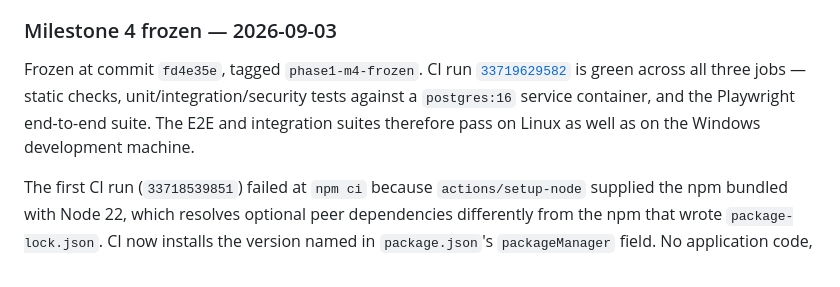
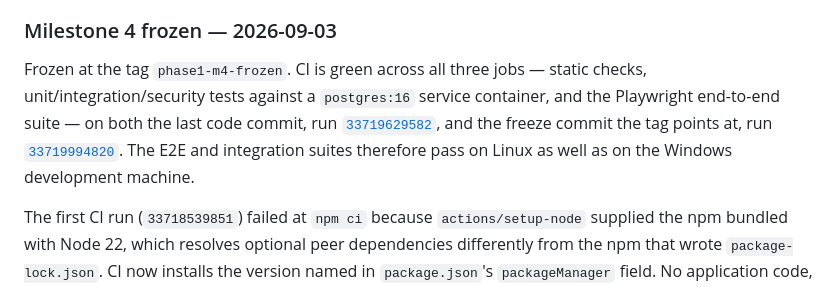
Before and after one commit to bhanu1245/anera-v2, a Markdown page: docs/CHANGELOG.md, the part around the change. Rendered like a GitHub page.

Commit message:
Correct the M4 freeze record's commit reference
The freeze entry named fd4e35e as the frozen commit, but the tag was
created after the freeze commit and so points at that commit instead.
Reference the tag and both green CI runs rather than a hash the entry
cannot contain.

Co-Authored-By: Claude Opus 5 <noreply@anthropic.com>

```diff
--- a/docs/CHANGELOG.md
+++ b/docs/CHANGELOG.md
@@ -36,7 +36,7 @@ Only two source-of-truth statements changed, both in `IMPLEMENTATION-GAPS.md`: t
 
 ### Milestone 4 frozen — 2026-09-03
 
-Frozen at commit `fd4e35e`, tagged `phase1-m4-frozen`. CI run [`33719629582`](https://github.com/bhanu1245/anera-v2/actions/runs/33719629582) is green across all three jobs — static checks, unit/integration/security tests against a `postgres:16` service container, and the Playwright end-to-end suite. The E2E and integration suites therefore pass on Linux as well as on the Windows development machine.
+Frozen at the tag `phase1-m4-frozen`. CI is green across all three jobs — static checks, unit/integration/security tests against a `postgres:16` service container, and the Playwright end-to-end suite — on both the last code commit, run [`33719629582`](https://github.com/bhanu1245/anera-v2/actions/runs/33719629582), and the freeze commit the tag points at, run [`33719994820`](https://github.com/bhanu1245/anera-v2/actions/runs/33719994820). The E2E and integration suites therefore pass on Linux as well as on the Windows development machine.
 
 The first CI run (`33718539851`) failed at `npm ci` because `actions/setup-node` supplied the npm bundled with Node 22, which resolves optional peer dependencies differently from the npm that wrote `package-lock.json`. CI now installs the version named in `package.json`'s `packageManager` field. No application code, test or requirement changed as a result.
 
```
